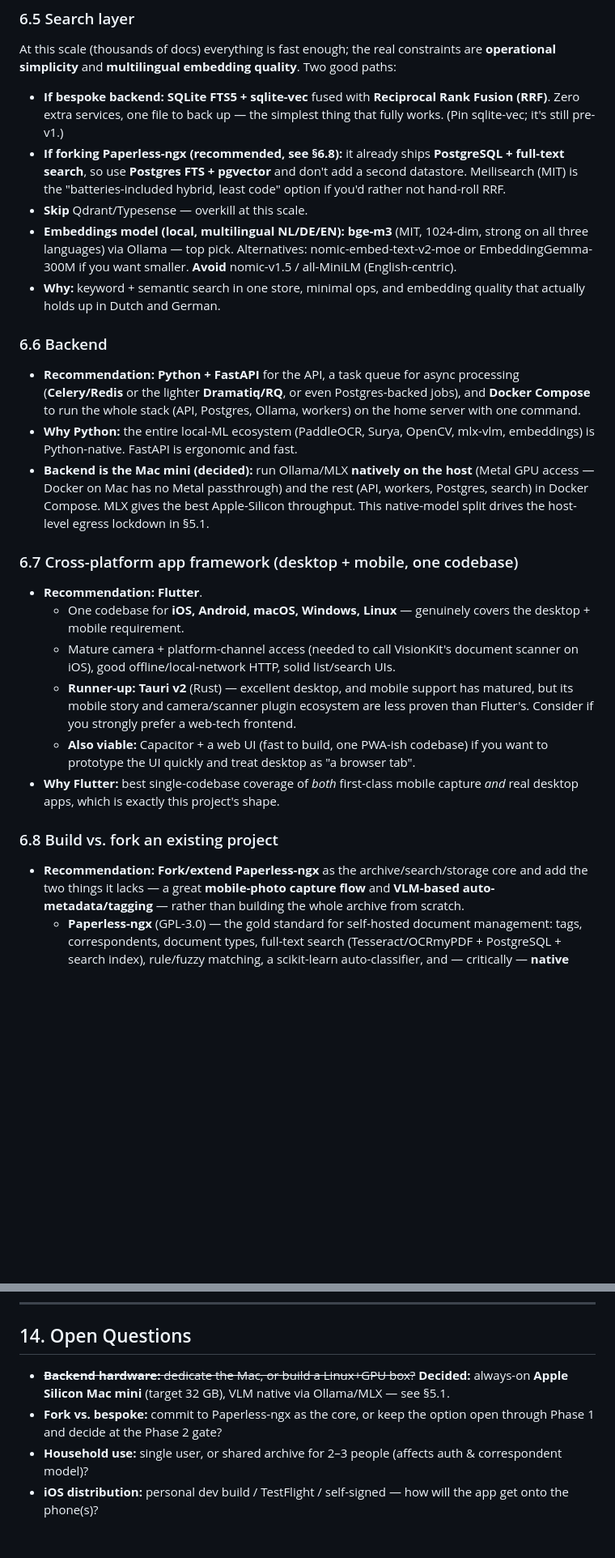
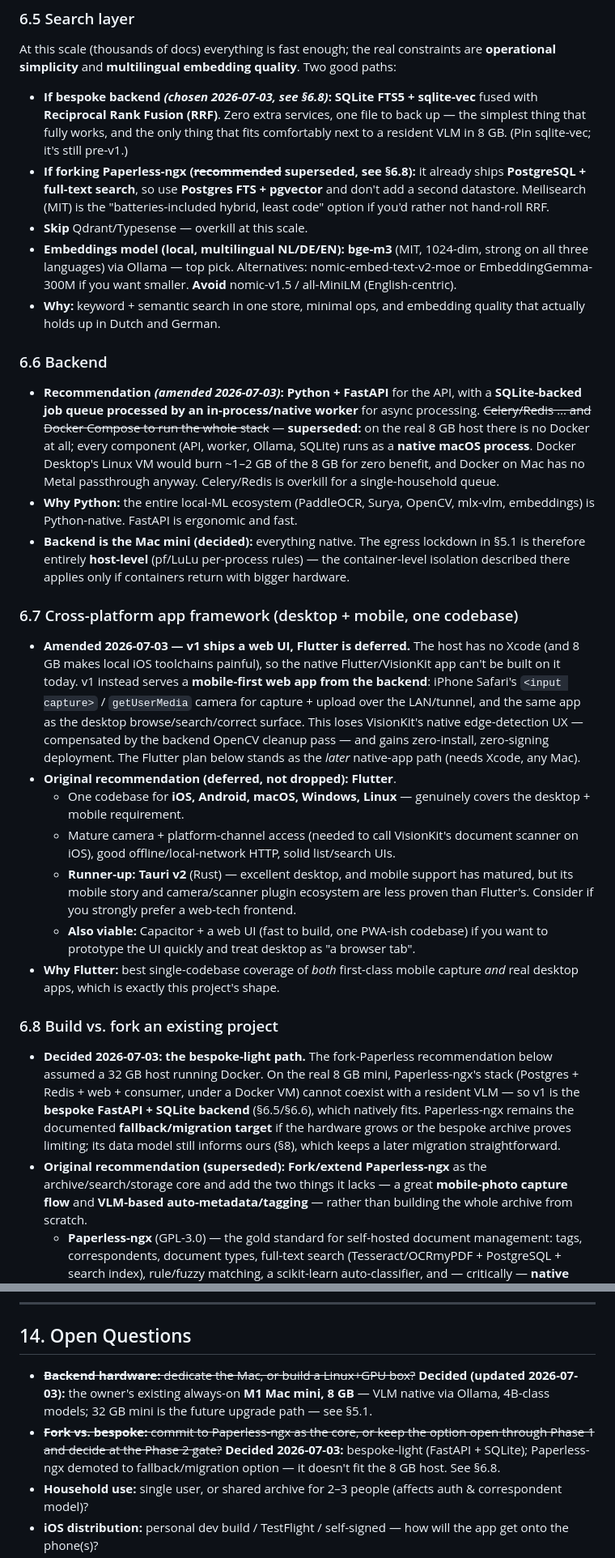
Before and after one commit to nielsfilmer/briefkist, a Markdown page: plan.md, 2 parts joined by grey strips. Shown at 81% size. Rendered like a GitHub page; blank space fills up the shorter version.

```diff
--- a/plan.md
+++ b/plan.md
@@ -322,10 +352,11 @@ in current (2025–2026) tooling.
 ### 6.5 Search layer
 At this scale (thousands of docs) everything is fast enough; the real constraints are
 **operational simplicity** and **multilingual embedding quality**. Two good paths:
-- **If bespoke backend:** **SQLite FTS5 + sqlite-vec** fused with **Reciprocal Rank
-  Fusion (RRF)**. Zero extra services, one file to back up — the simplest thing that
-  fully works. (Pin sqlite-vec; it's still pre-v1.)
-- **If forking Paperless-ngx (recommended, see §6.8):** it already ships **PostgreSQL +
+- **If bespoke backend *(chosen 2026-07-03, see §6.8)*:** **SQLite FTS5 + sqlite-vec**
+  fused with **Reciprocal Rank Fusion (RRF)**. Zero extra services, one file to back
+  up — the simplest thing that fully works, and the only thing that fits comfortably
+  next to a resident VLM in 8 GB. (Pin sqlite-vec; it's still pre-v1.)
+- **If forking Paperless-ngx (~~recommended~~ superseded, see §6.8):** it already ships **PostgreSQL +
   full-text search**, so use **Postgres FTS + pgvector** and don't add a second
   datastore. Meilisearch (MIT) is the "batteries-included hybrid, least code" option if
   you'd rather not hand-roll RRF.
@@ -338,19 +369,30 @@ At this scale (thousands of docs) everything is fast enough; the real constraint
   that actually holds up in Dutch and German.
 
 ### 6.6 Backend
-- **Recommendation:** **Python + FastAPI** for the API, a task queue for async
-  processing (**Celery/Redis** or the lighter **Dramatiq/RQ**, or even Postgres-backed
-  jobs), and **Docker Compose** to run the whole stack (API, Postgres, Ollama, workers)
-  on the home server with one command.
+- **Recommendation *(amended 2026-07-03)*:** **Python + FastAPI** for the API, with a
+  **SQLite-backed job queue processed by an in-process/native worker** for async
+  processing. ~~Celery/Redis … and Docker Compose to run the whole stack~~ —
+  **superseded:** on the real 8 GB host there is no Docker at all; every component
+  (API, worker, Ollama, SQLite) runs as a **native macOS process**. Docker Desktop's
+  Linux VM would burn ~1–2 GB of the 8 GB for zero benefit, and Docker on Mac has no
+  Metal passthrough anyway. Celery/Redis is overkill for a single-household queue.
 - **Why Python:** the entire local-ML ecosystem (PaddleOCR, Surya, OpenCV, mlx-vlm,
   embeddings) is Python-native. FastAPI is ergonomic and fast.
-- **Backend is the Mac mini (decided):** run Ollama/MLX **natively on the host** (Metal
-  GPU access — Docker on Mac has no Metal passthrough) and the rest (API, workers,
-  Postgres, search) in Docker Compose. MLX gives the best Apple-Silicon throughput. This
-  native-model split drives the host-level egress lockdown in §5.1.
+- **Backend is the Mac mini (decided):** everything native. The egress lockdown in
+  §5.1 is therefore entirely **host-level** (pf/LuLu per-process rules) — the
+  container-level isolation described there applies only if containers return with
+  bigger hardware.
 
 ### 6.7 Cross-platform app framework (desktop + mobile, one codebase)
-- **Recommendation:** **Flutter**.
+- **Amended 2026-07-03 — v1 ships a web UI, Flutter is deferred.** The host has no
+  Xcode (and 8 GB makes local iOS toolchains painful), so the native Flutter/VisionKit
+  app can't be built on it today. v1 instead serves a **mobile-first web app from the
+  backend**: iPhone Safari's `<input capture>` / `getUserMedia` camera for capture +
+  upload over the LAN/tunnel, and the same app as the desktop browse/search/correct
+  surface. This loses VisionKit's native edge-detection UX — compensated by the
+  backend OpenCV cleanup pass — and gains zero-install, zero-signing deployment.
+  The Flutter plan below stands as the *later* native-app path (needs Xcode, any Mac).
+- **Original recommendation (deferred, not dropped):** **Flutter**.
   - One codebase for **iOS, Android, macOS, Windows, Linux** — genuinely covers the
     desktop + mobile requirement.
   - Mature camera + platform-channel access (needed to call VisionKit's document
@@ -364,7 +406,14 @@ At this scale (thousands of docs) everything is fast enough; the real constraint
   *and* real desktop apps, which is exactly this project's shape.
 
 ### 6.8 Build vs. fork an existing project
-- **Recommendation:** **Fork/extend Paperless-ngx** as the archive/search/storage core
+- **Decided 2026-07-03: the bespoke-light path.** The fork-Paperless recommendation
+  below assumed a 32 GB host running Docker. On the real 8 GB mini, Paperless-ngx's
+  stack (Postgres + Redis + web + consumer, under a Docker VM) cannot coexist with a
+  resident VLM — so v1 is the **bespoke FastAPI + SQLite backend** (§6.5/§6.6), which
+  natively fits. Paperless-ngx remains the documented **fallback/migration target** if
+  the hardware grows or the bespoke archive proves limiting; its data model still
+  informs ours (§8), which keeps a later migration straightforward.
+- **Original recommendation (superseded):** **Fork/extend Paperless-ngx** as the archive/search/storage core
   and add the two things it lacks — a great **mobile-photo capture flow** and
   **VLM-based auto-metadata/tagging** — rather than building the whole archive from
   scratch.
@@ -562,10 +620,13 @@ model or prompt changes actually improve real-world results — all locally.
 
 ## 14. Open Questions
 
-- ~~**Backend hardware:** dedicate the Mac, or build a Linux+GPU box?~~ **Decided:**
-  always-on **Apple Silicon Mac mini** (target 32 GB), VLM native via Ollama/MLX — see §5.1.
-- **Fork vs. bespoke:** commit to Paperless-ngx as the core, or keep the option open
-  through Phase 1 and decide at the Phase 2 gate?
+- ~~**Backend hardware:** dedicate the Mac, or build a Linux+GPU box?~~ **Decided
+  (updated 2026-07-03):** the owner's existing always-on **M1 Mac mini, 8 GB** — VLM
+  native via Ollama, 4B-class models; 32 GB mini is the future upgrade path — see §5.1.
+- ~~**Fork vs. bespoke:** commit to Paperless-ngx as the core, or keep the option open
+  through Phase 1 and decide at the Phase 2 gate?~~ **Decided 2026-07-03:**
+  bespoke-light (FastAPI + SQLite); Paperless-ngx demoted to fallback/migration
+  option — it doesn't fit the 8 GB host. See §6.8.
 - **Household use:** single user, or shared archive for 2–3 people (affects auth &
   correspondent model)?
 - **iOS distribution:** personal dev build / TestFlight / self-signed — how will the app
```
Also changed, not shown: other parts of plan.md (+61 -22 lines), CLAUDE.md (+17 -7 lines).
